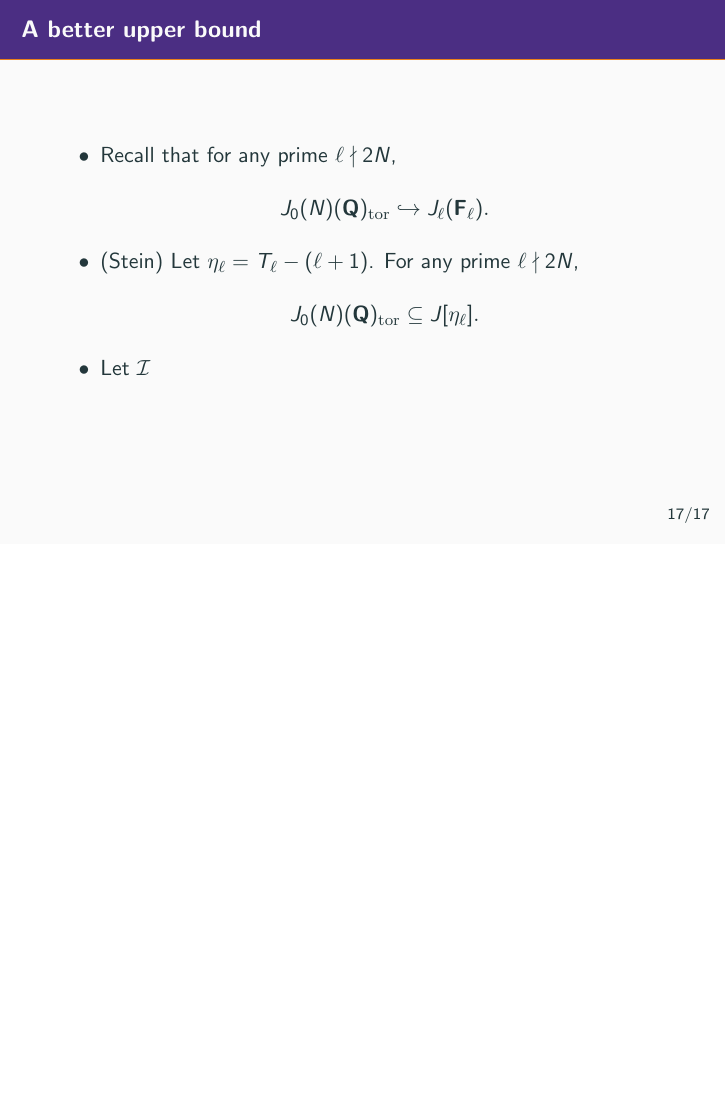
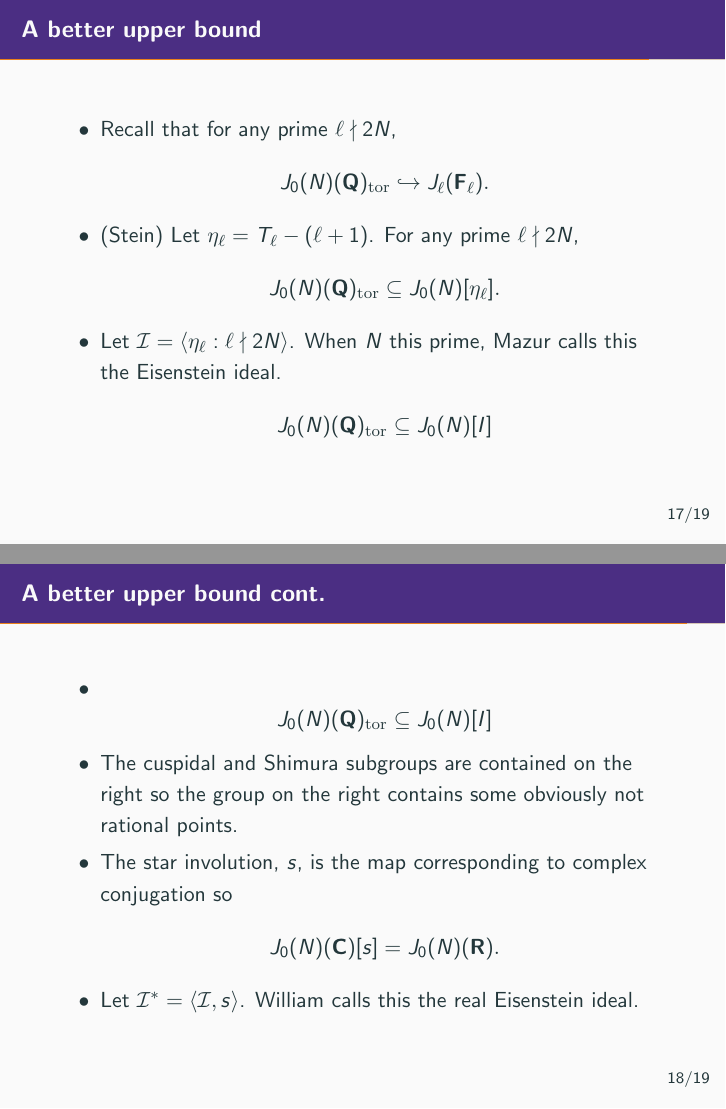
Before and after one commit to kevinywlui/thesis, LaTeX slides (presentation/presentation.tex): page 24 of 25 before the commit and pages 24 and 25 of 27 after it, the two joined at a grey line, the shorter picture padded with empty space. Compiled offline with pdfLaTeX.

Commit message:
more presentation

```diff
--- a/presentation/presentation.tex
+++ b/presentation/presentation.tex
@@ -6,6 +6,7 @@
 \newcommand{\RR}{\mathbf{R}}
 \newcommand{\FF}{\mathbf{F}}
 \newcommand{\F}{\mathbf{F}}
+\newcommand{\I}{\mathcal{I}}
 \newcommand{\ZZ}{\mathbf{Z}}
 \newcommand{\CC}{\mathbf{C}}
 \newcommand{\SL}{\mathrm{SL}}
@@ -290,10 +291,42 @@
             (Stein) Let $\eta_\ell = T_\ell - (\ell+1)$. For any prime
             $\ell\nmid 2N$,
             \[
-                J_0(N)(\QQ)_\tor\subseteq J[\eta_\ell].
+                J_0(N)(\QQ)_\tor\subseteq J_0(N)[\eta_\ell].
             \]
         \item
-            Let $\mathcal{I}
+            Let $\mathcal{I} = \langle \eta_\ell:\ell\nmid 2N\rangle$. When $N$
+            this prime, Mazur calls this the Eisenstein ideal.
+            \[
+                J_0(N)(\QQ)_\tor \subseteq J_0(N)[I]
+            \]
+    \end{itemize}
+\end{frame}
+
+\begin{frame}{A better upper bound cont.}
+    \begin{itemize}
+        \item
+            \[
+                J_0(N)(\QQ)_\tor \subseteq J_0(N)[I]
+            \]
+        \item
+            The cuspidal and Shimura subgroups are contained on the right so
+            the group on the right contains some obviously not rational points.
+        \item
+            The star involution, $s$, is the map corresponding to complex
+            conjugation so
+            \[
+                J_0(N)(\CC)[s] = J_0(N)(\RR).
+            \]
+        \item
+            Let $\I^* = \langle \I, s \rangle$. William calls this the real
+            Eisenstein ideal.
+   \end{itemize}
+\end{frame}
+
+\begin{frame}{Approximating real Eisenstein kernel}
+    \begin{itemize}
+        \item
+            Let $I_r ^*= \langle \eta:\ell:\ell\nmid 2N, \ell \leq r \rangle$
     \end{itemize}
 \end{frame}
 
```
Also changed, not shown: 1 other file.
